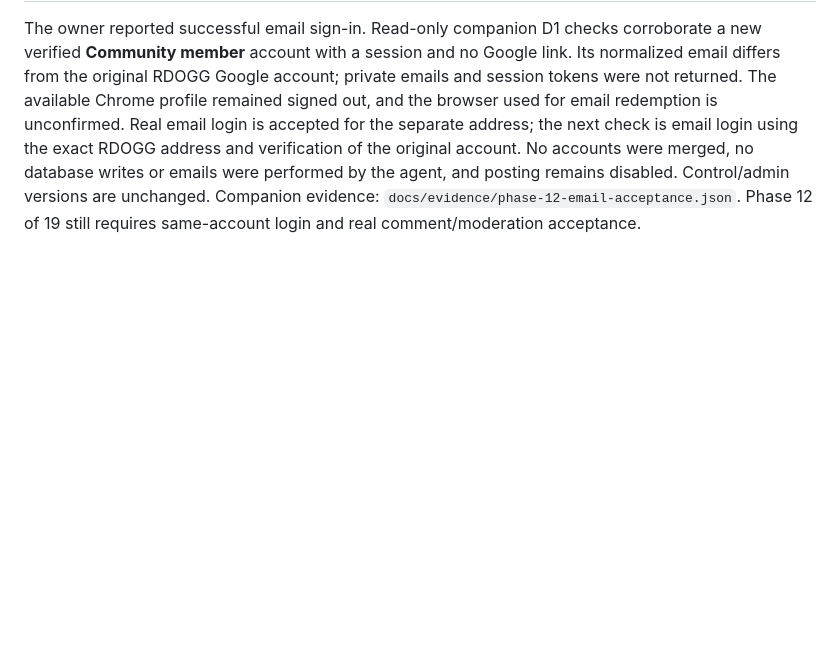
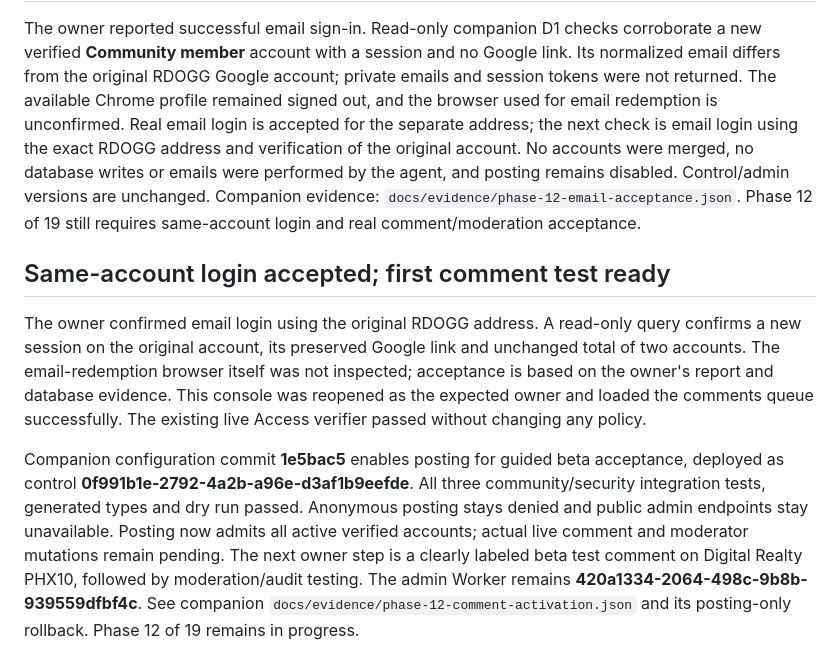
Before and after one commit to rheinrick/pigeonumbragroup-website, a Markdown page: docs-phase-12.md, the part around the change. GitHub-like rendering; blank space fills up the shorter version.

Commit message:
Record same-account login acceptance and posting test readiness

```diff
--- a/docs-phase-12.md
+++ b/docs-phase-12.md
@@ -52,3 +52,9 @@ Companion configuration commit **7f078df** enables email sign-in for its first r
 ## Email login accepted; matching-account check pending
 
 The owner reported successful email sign-in. Read-only companion D1 checks corroborate a new verified **Community member** account with a session and no Google link. Its normalized email differs from the original RDOGG Google account; private emails and session tokens were not returned. The available Chrome profile remained signed out, and the browser used for email redemption is unconfirmed. Real email login is accepted for the separate address; the next check is email login using the exact RDOGG address and verification of the original account. No accounts were merged, no database writes or emails were performed by the agent, and posting remains disabled. Control/admin versions are unchanged. Companion evidence: `docs/evidence/phase-12-email-acceptance.json`. Phase 12 of 19 still requires same-account login and real comment/moderation acceptance.
+
+## Same-account login accepted; first comment test ready
+
+The owner confirmed email login using the original RDOGG address. A read-only query confirms a new session on the original account, its preserved Google link and unchanged total of two accounts. The email-redemption browser itself was not inspected; acceptance is based on the owner's report and database evidence. This console was reopened as the expected owner and loaded the comments queue successfully. The existing live Access verifier passed without changing any policy.
+
+Companion configuration commit **1e5bac5** enables posting for guided beta acceptance, deployed as control **0f991b1e-2792-4a2b-a96e-d3af1b9eefde**. All three community/security integration tests, generated types and dry run passed. Anonymous posting stays denied and public admin endpoints stay unavailable. Posting now admits all active verified accounts; actual live comment and moderator mutations remain pending. The next owner step is a clearly labeled beta test comment on Digital Realty PHX10, followed by moderation/audit testing. The admin Worker remains **420a1334-2064-498c-9b8b-939559dfbf4c**. See companion `docs/evidence/phase-12-comment-activation.json` and its posting-only rollback. Phase 12 of 19 remains in progress.
```
